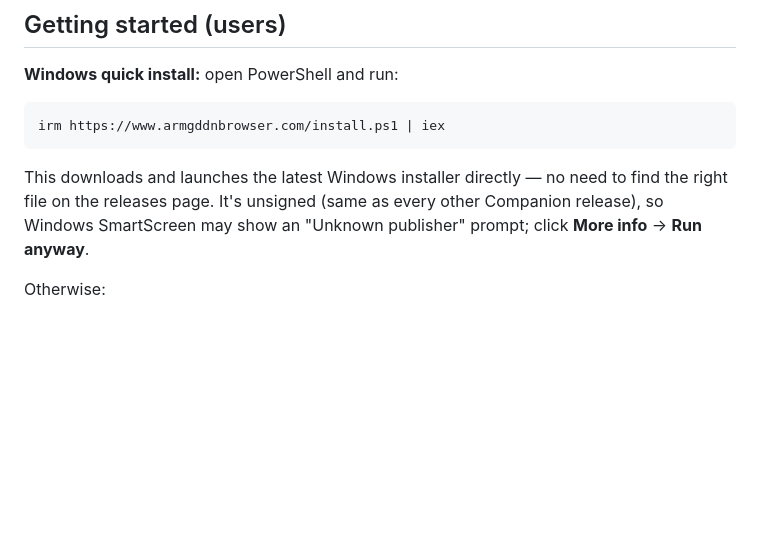
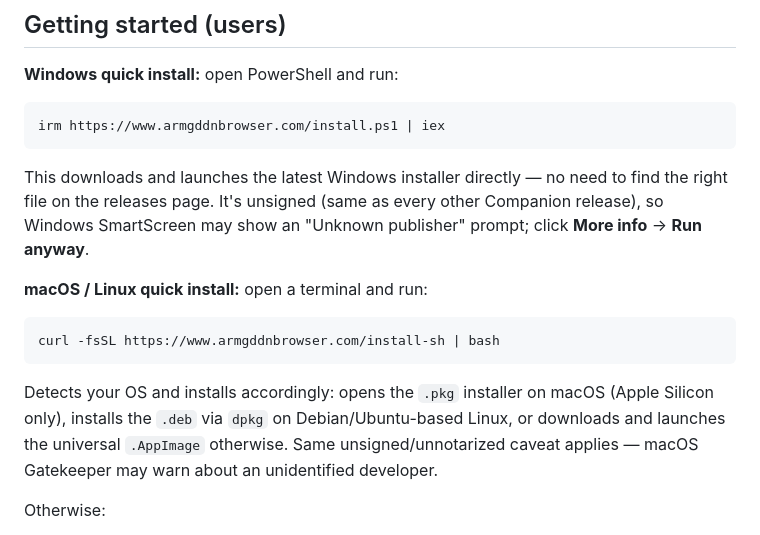
Before and after one commit to Nildyanna/armgddn-downloader, a Markdown page: README.md, the part around the change. GitHub-like rendering; blank space fills up the shorter version.

Commit message:
Document the macOS/Linux quick-install one-liner
curl -fsSL https://www.armgddnbrowser.com/install-sh | bash

Companion piece to the Windows PowerShell one-liner already documented
here -- detects OS/arch and installs the matching latest release
(pkg/deb/AppImage) automatically.

Co-Authored-By: Claude Sonnet 5 <noreply@anthropic.com>

````diff
--- a/README.md
+++ b/README.md
@@ -39,6 +39,14 @@ irm https://www.armgddnbrowser.com/install.ps1 | iex
 ```
 
 This downloads and launches the latest Windows installer directly — no need to find the right file on the releases page. It's unsigned (same as every other Companion release), so Windows SmartScreen may show an "Unknown publisher" prompt; click **More info** → **Run anyway**.
+
+**macOS / Linux quick install:** open a terminal and run:
+
+```bash
+curl -fsSL https://www.armgddnbrowser.com/install-sh | bash
+```
+
+Detects your OS and installs accordingly: opens the `.pkg` installer on macOS (Apple Silicon only), installs the `.deb` via `dpkg` on Debian/Ubuntu-based Linux, or downloads and launches the universal `.AppImage` otherwise. Same unsigned/unnotarized caveat applies — macOS Gatekeeper may warn about an unidentified developer.
 
 Otherwise:
 
````
